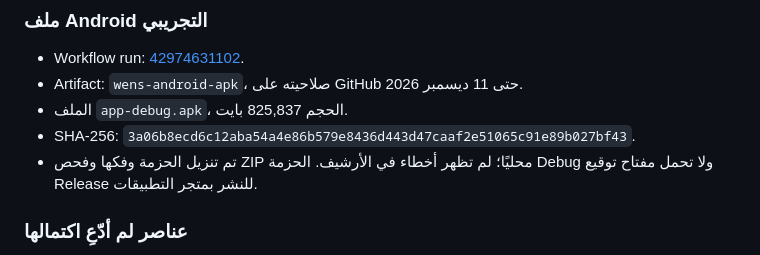
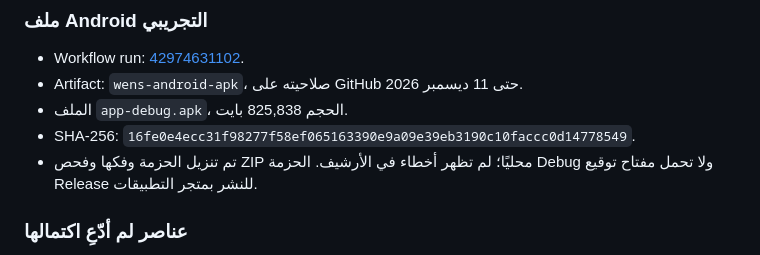
Before and after one commit to naslok3-blip/wens-ai-backend, a Markdown page: docs/WENS-PROFESSIONAL-HANDOFF.md, the part around the change. GitHub-like rendering.

Commit message:
Update handoff with latest verified APK checksum

```diff
--- a/docs/WENS-PROFESSIONAL-HANDOFF.md
+++ b/docs/WENS-PROFESSIONAL-HANDOFF.md
@@ -208,8 +208,8 @@
 ### ملف Android التجريبي
 - Workflow run: [42974631102](https://github.com/naslok3-blip/wens-ai-backend/actions/runs/42974631102).
 - Artifact: `wens-android-apk`، صلاحيته على GitHub حتى 11 ديسمبر 2026.
-- الملف `app-debug.apk`، الحجم 825,837 بايت.
-- SHA-256: `3a06b8ecd6c12aba54a4e86b579e8436d443d47caaf2e51065c91e89b027bf43`.
+- الملف `app-debug.apk`، الحجم 825,838 بايت.
+- SHA-256: `16fe0e4ecc31f98277f58ef065163390e9a09e39eb3190c10faccc0d14778549`.
 - تم تنزيل الحزمة وفكها وفحص ZIP محليًا؛ لم تظهر أخطاء في الأرشيف. الحزمة Debug ولا تحمل مفتاح توقيع Release للنشر بمتجر التطبيقات.
 
 ### عناصر لم أدّعِ اكتمالها
```
